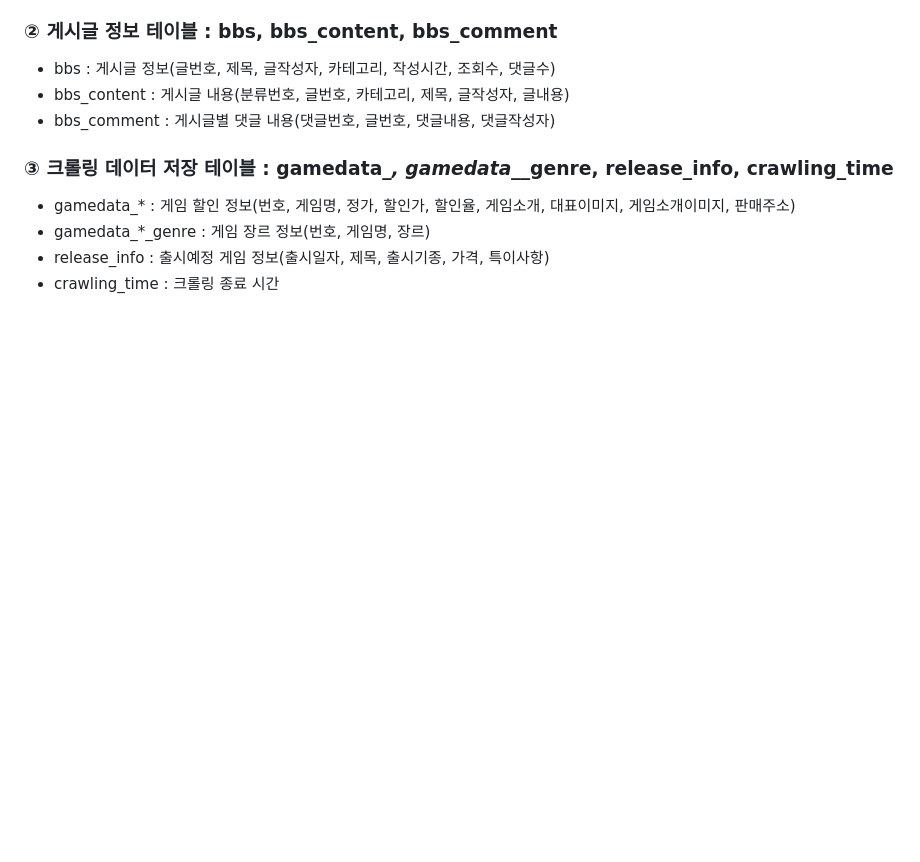
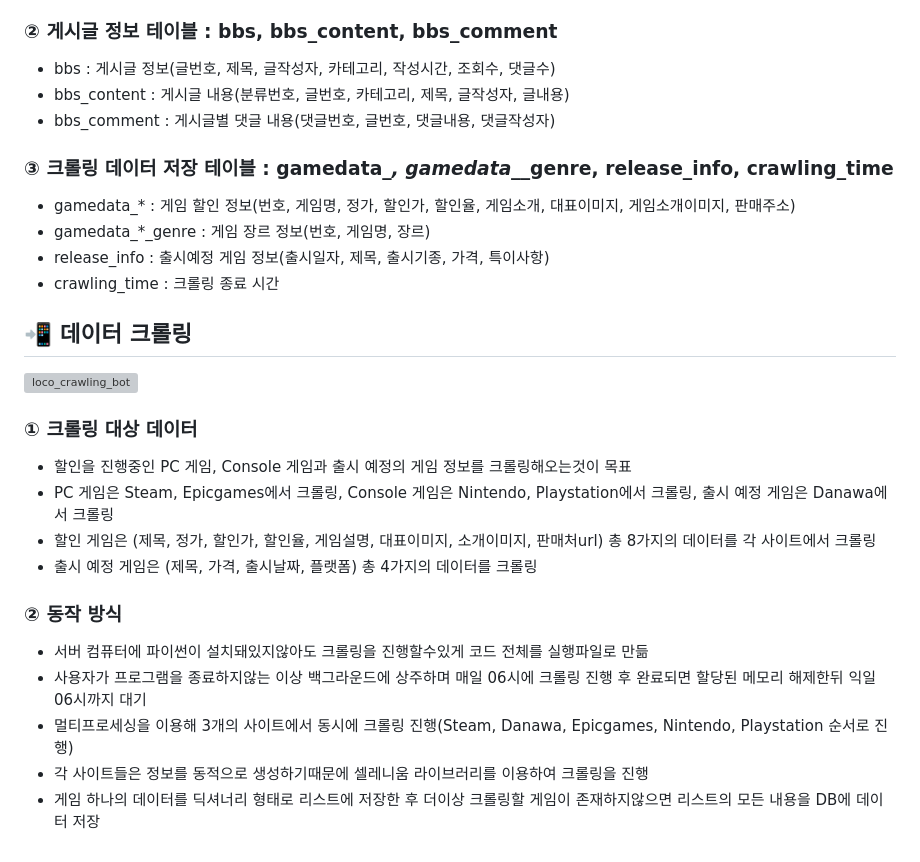
Before and after one commit to boomup249/Graduation_Project, a Markdown page: README.md, the part around the change. GitHub-like rendering; blank space fills up the shorter version; grey boxes are pictures that could not be loaded.

Commit message:
README 크롤링 추가

```diff
--- a/README.md
+++ b/README.md
@@ -223,3 +223,17 @@
    - gamedata_*_genre : 게임 장르 정보(번호, 게임명, 장르)
    - release_info : 출시예정 게임 정보(출시일자, 제목, 출시기종, 가격, 특이사항)
    - crawling_time : 크롤링 종료 시간
+
+## 📲 데이터 크롤링
+![loco_crawling_bot](https://github.com/boomup249/Graduation_Project/assets/112924147/5feb877a-0a3a-4c3d-b41d-8c1a276bbcac)
+ ### ① 크롤링 대상 데이터
+   - 할인을 진행중인 PC 게임, Console 게임과 출시 예정의 게임 정보를 크롤링해오는것이 목표
+   - PC 게임은 Steam, Epicgames에서 크롤링, Console 게임은 Nintendo, Playstation에서 크롤링, 출시 예정 게임은 Danawa에서 크롤링
+   - 할인 게임은 (제목, 정가, 할인가, 할인율, 게임설명, 대표이미지, 소개이미지, 판매처url) 총 8가지의 데이터를 각 사이트에서 크롤링
+   - 출시 예정 게임은 (제목, 가격, 출시날짜, 플랫폼) 총 4가지의 데이터를 크롤링
+ ### ② 동작 방식
+   - 서버 컴퓨터에 파이썬이 설치돼있지않아도 크롤링을 진행할수있게 코드 전체를 실행파일로 만듦
+   - 사용자가 프로그램을 종료하지않는 이상 백그라운드에 상주하며 매일 06시에 크롤링 진행 후 완료되면 할당된 메모리 해제한뒤 익일 06시까지 대기
+   - 멀티프로세싱을 이용해 3개의 사이트에서 동시에 크롤링 진행(Steam, Danawa, Epicgames, Nintendo, Playstation 순서로 진행)
+   - 각 사이트들은 정보를 동적으로 생성하기때문에 셀레니움 라이브러리를 이용하여 크롤링을 진행
+   - 게임 하나의 데이터를 딕셔너리 형태로 리스트에 저장한 후 더이상 크롤링할 게임이 존재하지않으면 리스트의 모든 내용을 DB에 데이터 저장
```
